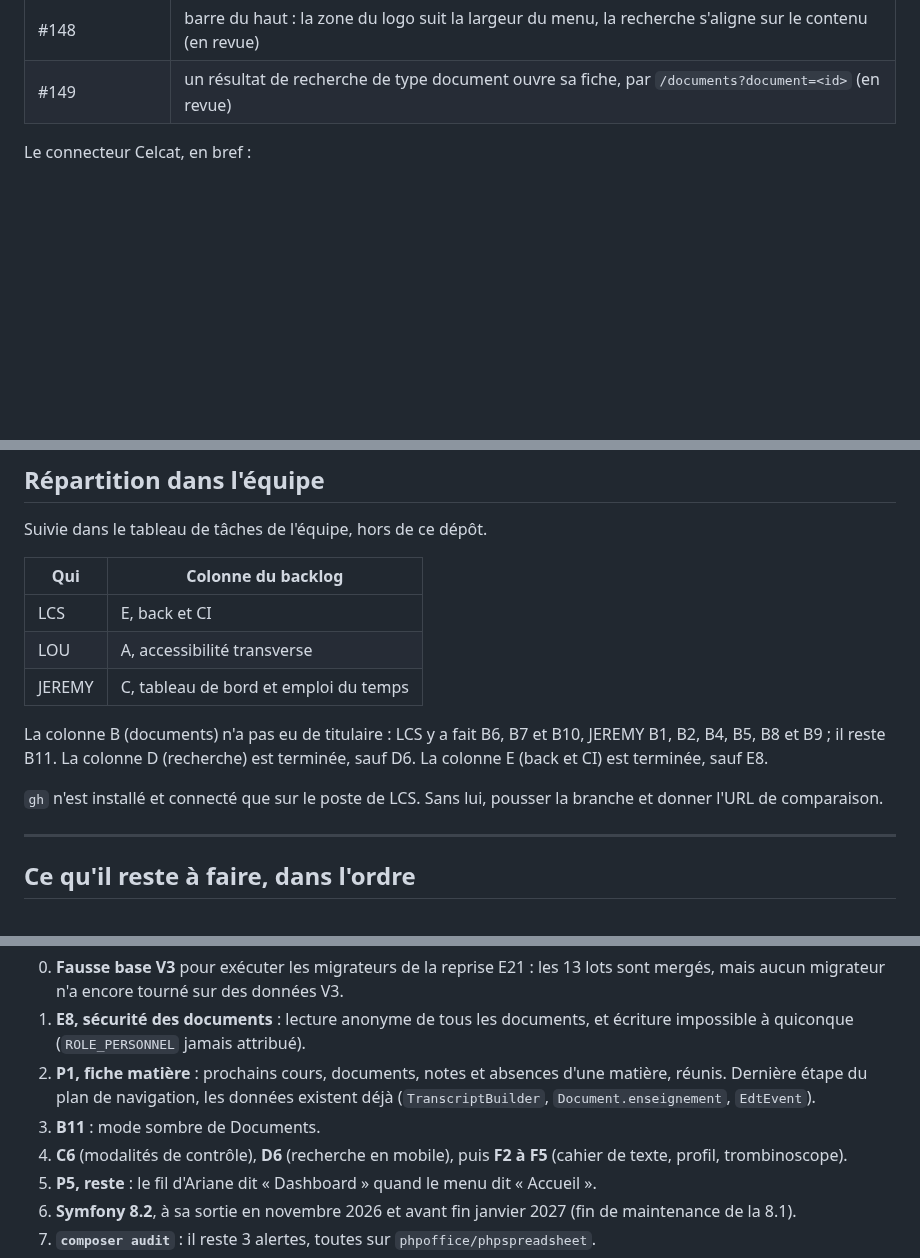
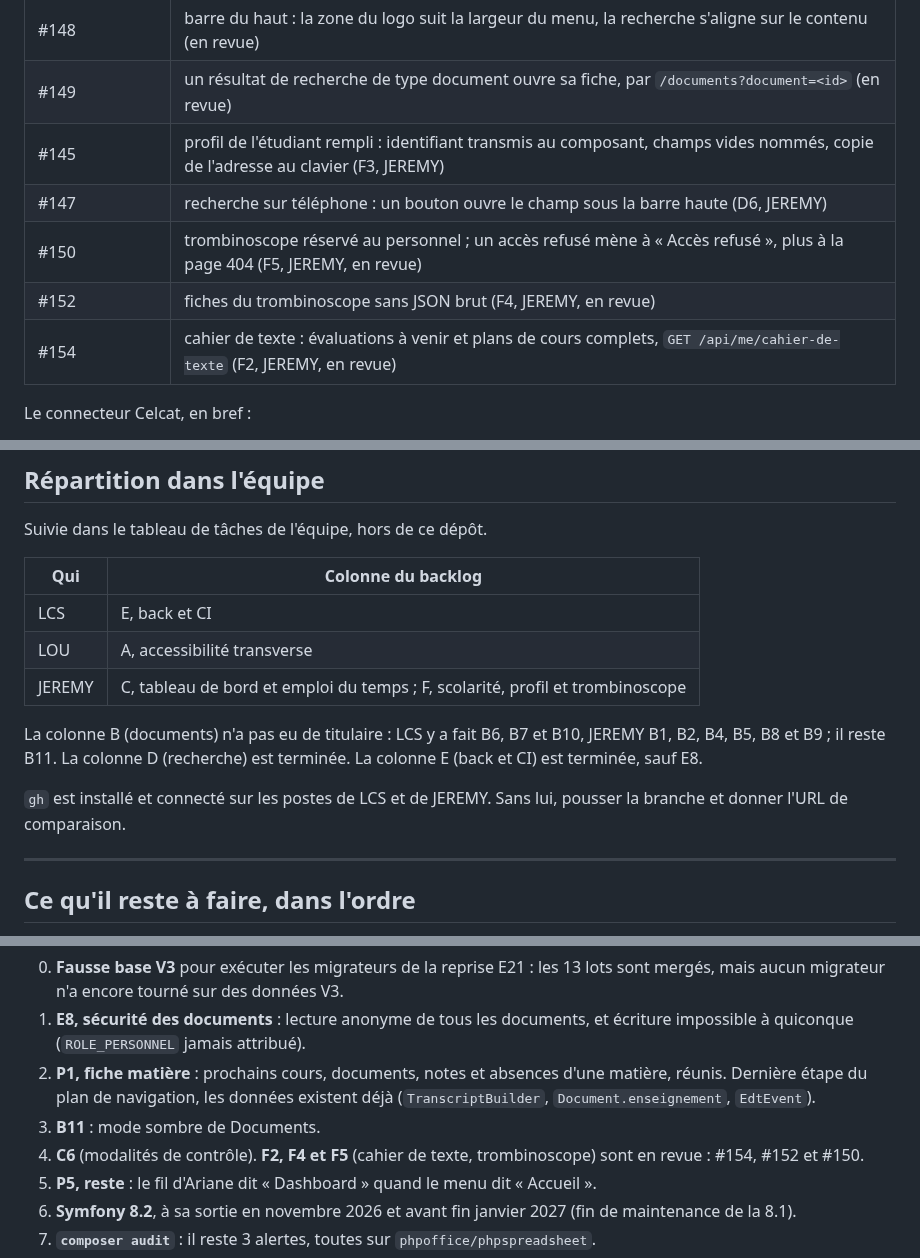
Before and after one commit to Dannebicque/wra505D_agence-2, a Markdown page: docs/04-reprise.md, 3 parts joined by grey strips. Rendered like a GitHub page; blank space fills up the shorter version.

```diff
--- a/docs/04-reprise.md
+++ b/docs/04-reprise.md
@@ -167,6 +167,11 @@ avec `CELCAT_DSN="sqlite:%kernel.project_dir%/var/celcat/fausse-base.sqlite"` da
 | #134 | aperçu des documents sans téléchargement (PDF, images, tableurs xlsx) ; route `/api/me/documents/{id}/fichier` ; fichiers d'exemple dans les fixtures ; panneau de détail élargi et redimensionnable |
 | #148 | barre du haut : la zone du logo suit la largeur du menu, la recherche s'aligne sur le contenu (en revue) |
 | #149 | un résultat de recherche de type document ouvre sa fiche, par `/documents?document=<id>` (en revue) |
+| #145 | profil de l'étudiant rempli : identifiant transmis au composant, champs vides nommés, copie de l'adresse au clavier (F3, JEREMY) |
+| #147 | recherche sur téléphone : un bouton ouvre le champ sous la barre haute (D6, JEREMY) |
+| #150 | trombinoscope réservé au personnel ; un accès refusé mène à « Accès refusé », plus à la page 404 (F5, JEREMY, en revue) |
+| #152 | fiches du trombinoscope sans JSON brut (F4, JEREMY, en revue) |
+| #154 | cahier de texte : évaluations à venir et plans de cours complets, `GET /api/me/cahier-de-texte` (F2, JEREMY, en revue) |
 
 Le connecteur Celcat, en bref :
 
@@ -256,14 +261,14 @@ Suivie dans le tableau de tâches de l'équipe, hors de ce dépôt.
 |---|---|
 | LCS | E, back et CI |
 | LOU | A, accessibilité transverse |
-| JEREMY | C, tableau de bord et emploi du temps |
+| JEREMY | C, tableau de bord et emploi du temps ; F, scolarité, profil et trombinoscope |
 
 La colonne B (documents) n'a pas eu de titulaire : LCS y a fait B6, B7 et B10, JEREMY B1, B2,
-B4, B5, B8 et B9 ; il reste B11. La colonne D (recherche) est terminée, sauf D6. La colonne E
+B4, B5, B8 et B9 ; il reste B11. La colonne D (recherche) est terminée. La colonne E
 (back et CI) est terminée, sauf E8.
 
-`gh` n'est installé et connecté que sur le poste de LCS. Sans lui, pousser la branche et donner
-l'URL de comparaison.
+`gh` est installé et connecté sur les postes de LCS et de JEREMY. Sans lui, pousser la branche et
+donner l'URL de comparaison.
 
 ---
 
@@ -279,8 +284,8 @@ l'URL de comparaison.
    Dernière étape du plan de navigation, les données existent déjà (`TranscriptBuilder`,
    `Document.enseignement`, `EdtEvent`).
 3. **B11** : mode sombre de Documents.
-4. **C6** (modalités de contrôle), **D6** (recherche en mobile), puis **F2 à F5** (cahier de
-   texte, profil, trombinoscope).
+4. **C6** (modalités de contrôle). **F2, F4 et F5** (cahier de texte, trombinoscope) sont en
+   revue : #154, #152 et #150.
 5. **P5, reste** : le fil d'Ariane dit « Dashboard » quand le menu dit « Accueil ».
 6. **Symfony 8.2**, à sa sortie en novembre 2026 et avant fin janvier 2027 (fin de maintenance de
    la 8.1).
```
Also changed, not shown: docs/03-backlog.md (+31 -2 lines).
